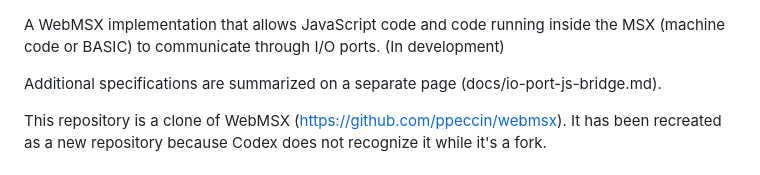
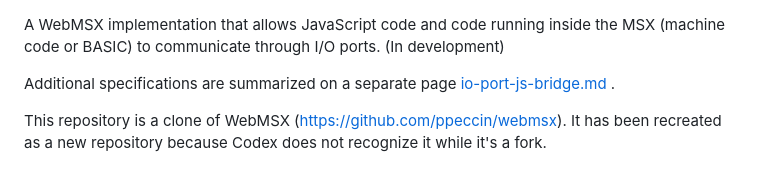
Before and after one commit to harayoki/WebMSX-js-bridge, a Markdown page: README.md, the part around the change. GitHub-like rendering.

```diff
--- a/README.md
+++ b/README.md
@@ -1,6 +1,6 @@
 A WebMSX implementation that allows JavaScript code and code running inside the MSX (machine code or BASIC) to communicate through I/O ports. (In development)
 
-Additional specifications are summarized on a separate page (docs/io-port-js-bridge.md).
+Additional specifications are summarized on a separate page [io-port-js-bridge.md](docs/io-port-js-bridge.md) .
 
 This repository is a clone of WebMSX (https://github.com/ppeccin/webmsx). It has been recreated as a new repository because Codex does not recognize it while it's a fork.
 
```
